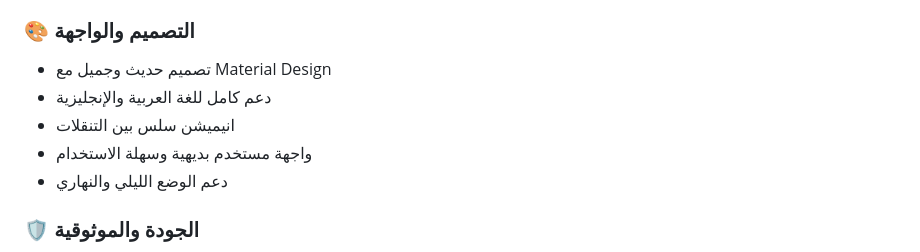
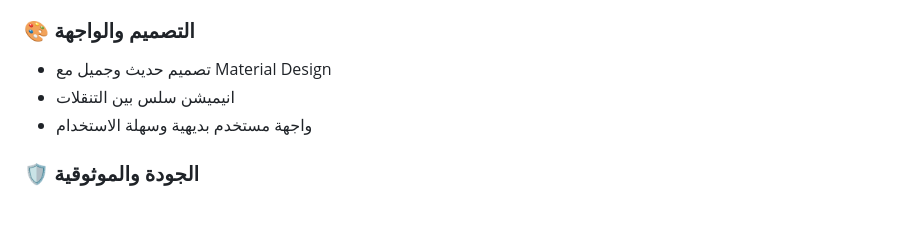
Before and after one commit to Jawadrabie/Task-Iron, a Markdown page: README.md, the part around the change. Rendered like a GitHub page; blank space fills up the shorter version.

```diff
--- a/README.md
+++ b/README.md
@@ -13,10 +13,8 @@
 
 ### 🎨 **التصميم والواجهة**
 - تصميم حديث وجميل مع Material Design
-- دعم كامل للغة العربية والإنجليزية
 - انيميشن سلس بين التنقلات
 - واجهة مستخدم بديهية وسهلة الاستخدام
-- دعم الوضع الليلي والنهاري
 
 ### 🛡️ **الجودة والموثوقية**
 - معالجة شاملة للأخطاء مع رسائل واضحة
```
